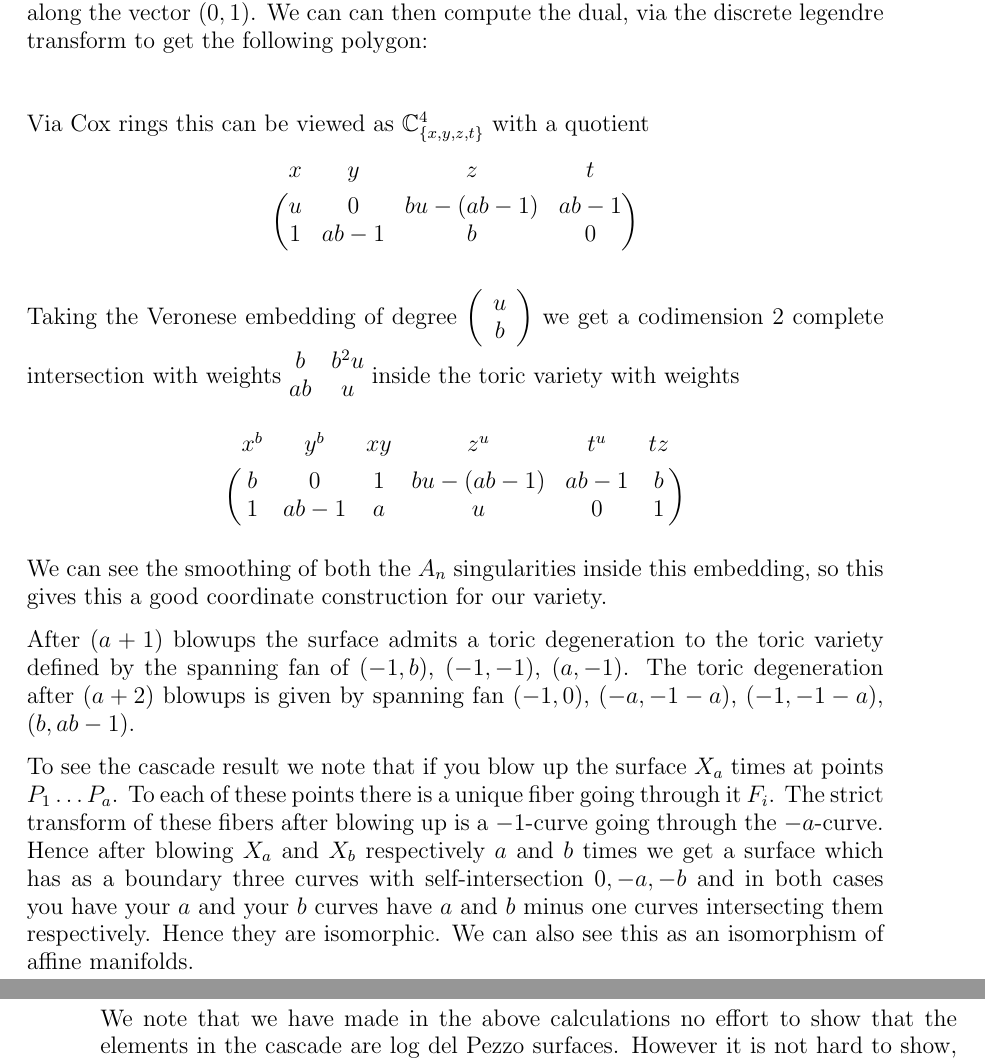
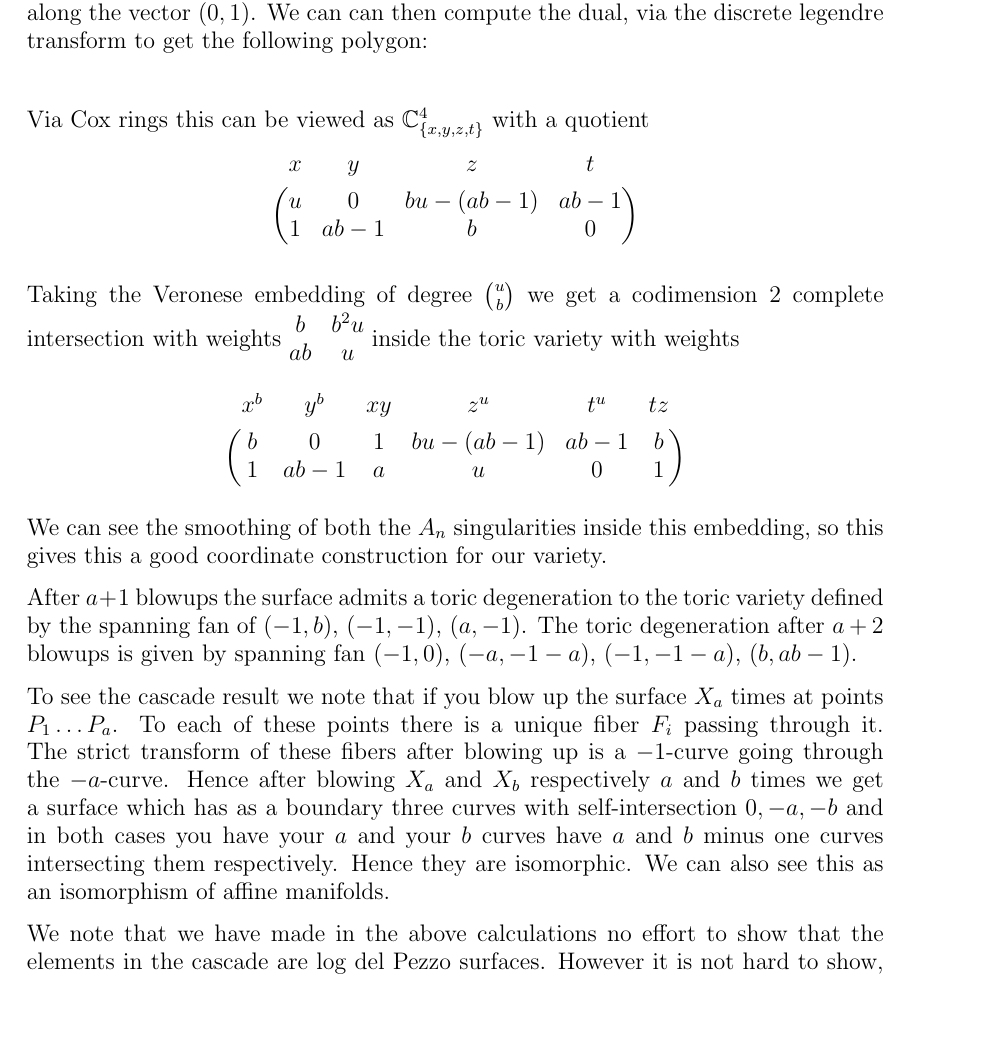
Before and after one commit to EdCalKut/Writings, a LaTeX book (3 - Log del Pezzos with small discrepancy/Bounded Sing Content.tex): two parts of pages 13 and 14 of 24 before the commit and part of page 13 of 24 after it, the two joined at a grey line, cut so that both start at the same text, the shorter picture padded with empty space. Compiled offline with LaTeX, dvips and Ghostscript.

Commit message:
Corrections

```diff
--- a/3 - Log del Pezzos with small discrepancy/Bounded Sing Content.tex
+++ b/3 - Log del Pezzos with small discrepancy/Bounded Sing Content.tex
@@ -713,7 +713,7 @@ Via Cox rings this can be viewed as $\mb{C}^4_{\{x, y,z,t\}}$ with a quotient
       \end{block}
 \end{blockarray}
 \]
-Taking the Veronese embedding of degree $\left( \begin{array}{c} u \\ b \end{array} \right)$ we get a codimension 2 complete intersection with weights
+Taking the Veronese embedding of degree $\begin{binom}{u}{b} \end{binom}$ we get a codimension 2 complete intersection with weights
 $\begin{matrix} b & b^2u \\ ab & u \end{matrix}$
 inside the toric variety with weights
 
@@ -728,9 +728,9 @@ inside the toric variety with weights
 \]
 We can see the smoothing of both the $A_n$ singularities inside this embedding, so this gives this a good coordinate construction for our variety.
 
- After $(a+1)$ blowups the surface admits a toric degeneration to the toric variety defined by the spanning fan of $(-1, b)$, $(-1, -1)$, $(a, -1)$. The toric degeneration after $(a+2)$ blowups is given by spanning fan $(-1,0)$, $(-a, -1-a)$, $(-1, -1-a)$, $(b, ab-1)$.
+ After $a+1$ blowups the surface admits a toric degeneration to the toric variety defined by the spanning fan of $(-1, b)$, $(-1, -1)$, $(a, -1)$. The toric degeneration after $a+2$ blowups is given by spanning fan $(-1,0)$, $(-a, -1-a)$, $(-1, -1-a)$, $(b, ab-1)$.
 
-To see the cascade result we note that if you blow up the surface $X_a$ times at points $P_1 \dots P_a$. To each of these points there is a unique fiber going through it $F_i$. The strict transform of these fibers after blowing up is a $-1$-curve going through the $-a$-curve. Hence after blowing $X_a$ and $X_b$ respectively $a$ and $b$ times we get a surface which has as a boundary three curves with self-intersection $0, -a, -b$ and in both cases you have your $a$ and your $b$ curves have $a$ and $b$ minus one curves intersecting them respectively. Hence they are isomorphic. We can also see this as an isomorphism of affine manifolds.
+To see the cascade result we note that if you blow up the surface $X_a$ times at points $P_1 \dots P_a$. To each of these points there is a unique fiber $F_i$ passing through it. The strict transform of these fibers after blowing up is a $-1$-curve going through the $-a$-curve. Hence after blowing $X_a$ and $X_b$ respectively $a$ and $b$ times we get a surface which has as a boundary three curves with self-intersection $0, -a, -b$ and in both cases you have your $a$ and your $b$ curves have $a$ and $b$ minus one curves intersecting them respectively. Hence they are isomorphic. We can also see this as an isomorphism of affine manifolds.
 
 
 We note that we have made in the above calculations no effort to show that the elements in the cascade are \ldp\ surfaces. However it is not hard to show, assume we are blowing up $a+2$ points giving a surface $X_3$. If this is a \ldp\ surface then every element in the cascade is. This has minimal resolution $Y_3$. The class group of $Y_3$ is generated by the curves $D_1$, $D_2$, $D_3$, $D_4$, $E_1^0, \dots, E_b^0$,  $E_1^1, \dots, E_{a+2}^1$. Here the $D_i$ form a cycle such that $\sum D_i \in |{-}K_{Y_3}|$. These have self-intersections $-a, \, -b, \, -1, \, -1$ respectively. Here $D_3$ was a curve of degree $a$  on $\mb{F}_a$ blown up $a+1$ times and $D_4$ was a fiber on which a single point has been blown up. The $E_i^0$ are $-1$-curves intersecting the $-b$ curve and are not floating. The $E_i^1$ are floating $-1$-curves. We wish to show ${-}K_{X_3}$ is ample. We show $-K_{X_3} \cdot C > 0$ for all $C$ generating the class group which is equivalent. We note that the curves $D_1, \, D_2$ are contracted when sent to $X_3$. We note that ${-}K_{X_3} \cdot E_i^0 = {-}K_{X_a} \cdot E_i^0 > 0$ as we are blowing up points not on these curves and ${-}K_{X_a}$ is ample. Then $-K_{X_3} \cdot E_i^0 = 1$ as these are floating $-1$-curves. Finally to see that $-K_{X_3} \cdot D_3 > 0$ we note that, when pushed forwards to $X_3$, it only goes through the one singularity on $X_3$ with multiplicity $-1$. This is because on $Y_3$ it is only intersecting the $-a$-curve transversely. Hence $-K_{X_3} \cdot D_3 = 1 + d_a$ where $d_a$ is the discrepancy of the $-a$-curve. Via log terminality we have $d_a > -1$. Hence the product is greater than 0. The argument for the curve $D_4$ is symmetric with $d_a$ replaced with $d_b$. From this we see $X_3$ is a \ldp, hence every surface in the cascade is a \ldp\ surface.
```
Also changed, not shown: 3 - Log del Pezzos with small discrepancy/Bounded Sing Content.pdf, 2 other files.
